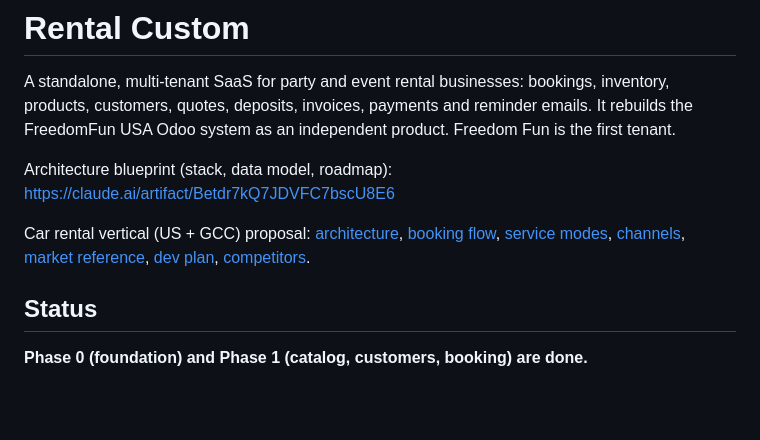
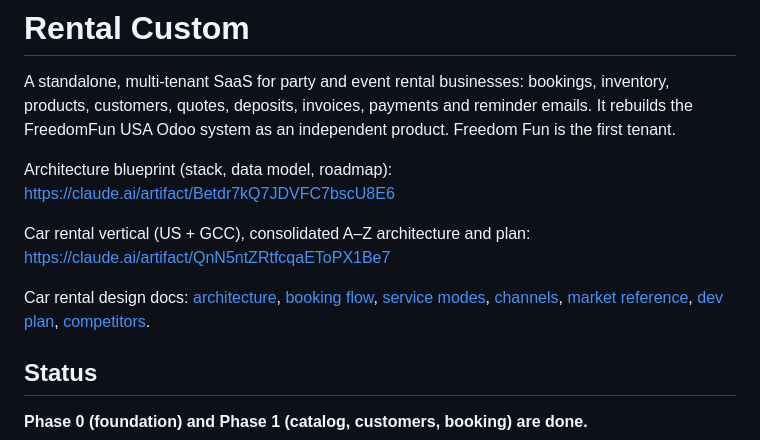
Before and after one commit to muhammadhanzla260/SaaS_Rental_Custom, a Markdown page: README.md, the part around the change. Rendered like a GitHub page; blank space fills up the shorter version.

Commit message:
README: link the consolidated car rental A-Z architecture and plan
Co-Authored-By: Claude Opus 5.5 <noreply@anthropic.com>
Claude-Session: https://claude.ai/code/session_012qzRx9rVXsgMDiBUCJYB2m

```diff
--- a/README.md
+++ b/README.md
@@ -6,7 +6,9 @@ Odoo system as an independent product. Freedom Fun is the first tenant.
 
 Architecture blueprint (stack, data model, roadmap): https://claude.ai/artifact/Betdr7kQ7JDVFC7bscU8E6
 
-Car rental vertical (US + GCC) proposal: [architecture](docs/car-rental/architecture.md), [booking flow](docs/car-rental/booking-flow.md), [service modes](docs/car-rental/service-modes.md), [channels](docs/car-rental/channels.md), [market reference](docs/car-rental/market-reference.md), [dev plan](docs/car-rental/dev-plan.md), [competitors](docs/car-rental/market.md).
+Car rental vertical (US + GCC), consolidated A–Z architecture and plan: https://claude.ai/artifact/QnN5ntZRtfcqaEToPX1Be7
+
+Car rental design docs: [architecture](docs/car-rental/architecture.md), [booking flow](docs/car-rental/booking-flow.md), [service modes](docs/car-rental/service-modes.md), [channels](docs/car-rental/channels.md), [market reference](docs/car-rental/market-reference.md), [dev plan](docs/car-rental/dev-plan.md), [competitors](docs/car-rental/market.md).
 
 ## Status
 
```
